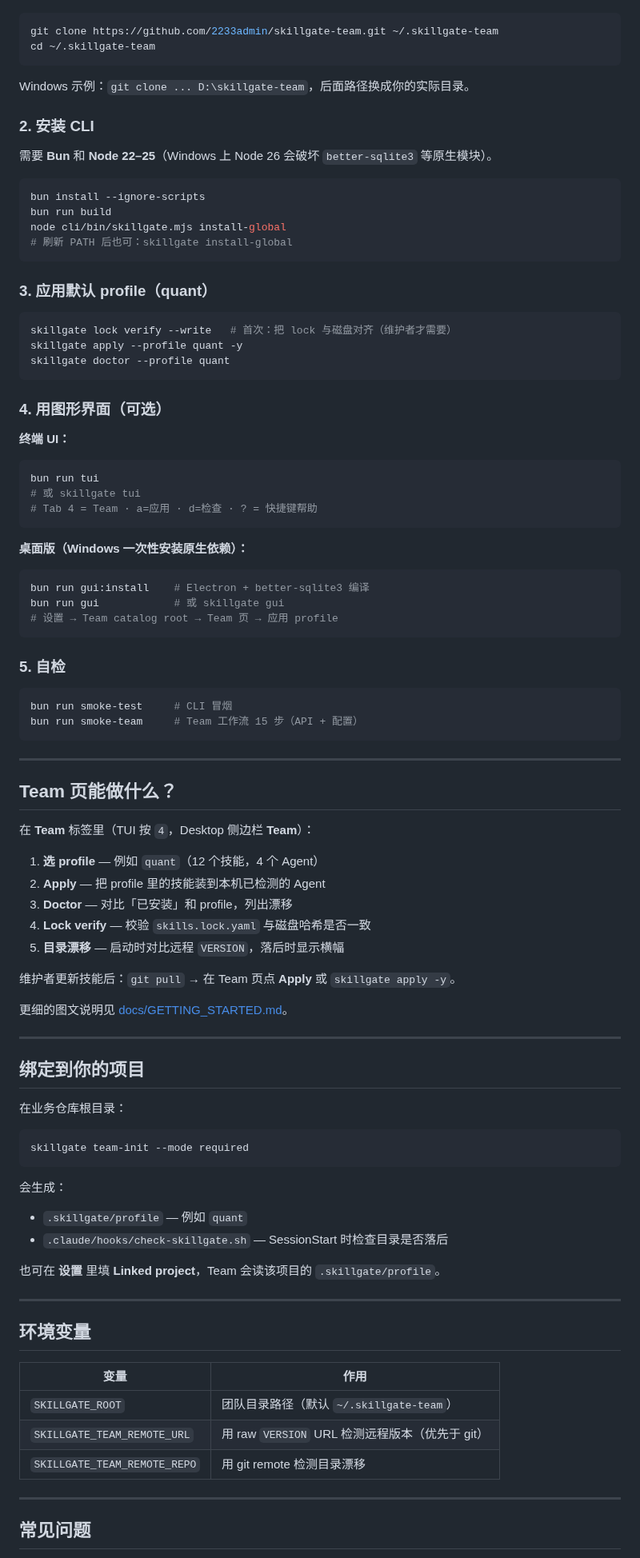
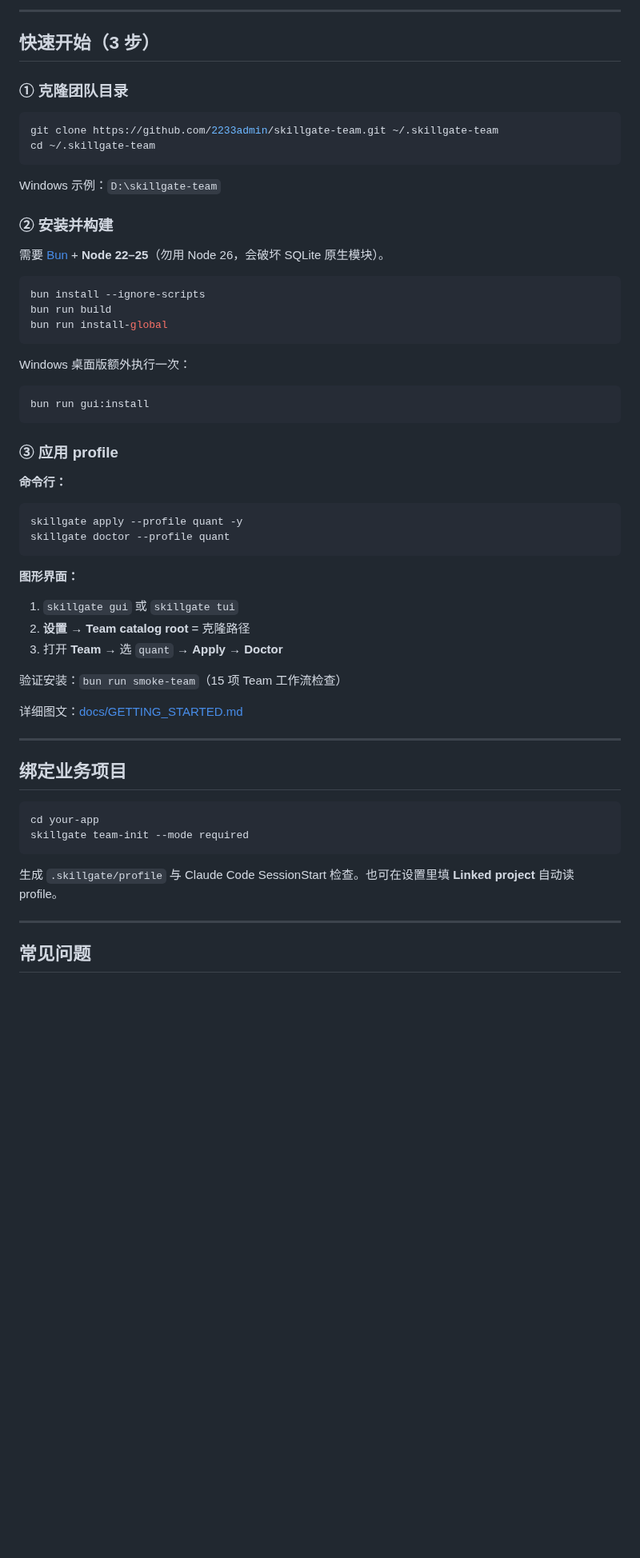
Before and after one commit to 2233admin/skillgate-team, a Markdown page: README.md, the part around one of its changes. Shown at 80% size. Rendered like a GitHub page; blank space fills up the shorter version.

````diff
--- a/README.md
+++ b/README.md
@@ -27,97 +100,61 @@
+---
+
+## 快速开始（3 步）
+
+### ① 克隆团队目录
 
 ```bash
 git clone https://github.com/2233admin/skillgate-team.git ~/.skillgate-team
 cd ~/.skillgate-team
 ```
 
-Windows 示例：`git clone ... D:\skillgate-team`，后面路径换成你的实际目录。
+Windows 示例：`D:\skillgate-team`
 
-### 2. 安装 CLI
+### ② 安装并构建
 
-需要 **Bun** 和 **Node 22–25**（Windows 上 Node 26 会破坏 `better-sqlite3` 等原生模块）。
+需要 [Bun](https://bun.sh) + **Node 22–25**（勿用 Node 26，会破坏 SQLite 原生模块）。
 
 ```bash
 bun install --ignore-scripts
 bun run build
-node cli/bin/skillgate.mjs install-global
-# 刷新 PATH 后也可：skillgate install-global
+bun run install-global
 ```
 
-### 3. 应用默认 profile（quant）
+Windows 桌面版额外执行一次：
+
+```powershell
+bun run gui:install
+```
+
+### ③ 应用 profile
+
+**命令行：**
 
 ```bash
-skillgate lock verify --write   # 首次：把 lock 与磁盘对齐（维护者才需要）
 skillgate apply --profile quant -y
 skillgate doctor --profile quant
 ```
 
-### 4. 用图形界面（可选）
+**图形界面：**
 
-**终端 UI：**
+1. `skillgate gui` 或 `skillgate tui`
+2. **设置** → **Team catalog root** = 克隆路径
+3. 打开 **Team** → 选 `quant` → **Apply** → **Doctor**
 
-```bash
-bun run tui
-# 或 skillgate tui
-# Tab 4 = Team · a=应用 · d=检查 · ? = 快捷键帮助
-```
+验证安装：`bun run smoke-team`（15 项 Team 工作流检查）
 
-**桌面版（Windows 一次性安装原生依赖）：**
-
-```powershell
-bun run gui:install    # Electron + better-sqlite3 编译
-bun run gui            # 或 skillgate gui
-# 设置 → Team catalog root → Team 页 → 应用 profile
-```
-
-### 5. 自检
-
-```bash
-bun run smoke-test     # CLI 冒烟
-bun run smoke-team     # Team 工作流 15 步（API + 配置）
-```
+详细图文：[docs/GETTING_STARTED.md](docs/GETTING_STARTED.md)
 
 ---
 
-## Team 页能做什么？
-
-在 **Team** 标签里（TUI 按 `4`，Desktop 侧边栏 **Team**）：
-
-1. **选 profile** — 例如 `quant`（12 个技能，4 个 Agent）
-2. **Apply** — 把 profile 里的技能装到本机已检测的 Agent
-3. **Doctor** — 对比「已安装」和 profile，列出漂移
-4. **Lock verify** — 校验 `skills.lock.yaml` 与磁盘哈希是否一致
-5. **目录漂移** — 启动时对比远程 `VERSION`，落后时显示横幅
-
-维护者更新技能后：`git pull` → 在 Team 页点 **Apply** 或 `skillgate apply -y`。
-
-更细的图文说明见 [docs/GETTING_STARTED.md](docs/GETTING_STARTED.md)。
-
----
-
-## 绑定到你的项目
-
-在业务仓库根目录：
+## 绑定业务项目
 
 ```bash
+cd your-app
 skillgate team-init --mode required
 ```
 
-会生成：
-
-- `.skillgate/profile` — 例如 `quant`
-- `.claude/hooks/check-skillgate.sh` — SessionStart 时检查目录是否落后
-
-也可在 **设置** 里填 **Linked project**，Team 会读该项目的 `.skillgate/profile`。
-
----
-
-## 环境变量
-
-| 变量 | 作用 |
-|------|------|
-| `SKILLGATE_ROOT` | 团队目录路径（默认 `~/.skillgate-team`） |
-| `SKILLGATE_TEAM_REMOTE_URL` | 用 raw `VERSION` URL 检测远程版本（优先于 git） |
-| `SKILLGATE_TEAM_REMOTE_REPO` | 用 git remote 检测目录漂移 |
+生成 `.skillgate/profile` 与 Claude Code SessionStart 检查。也可在设置里填 **Linked project** 自动读 profile。
 
 ---
 
````
Also changed, not shown: other parts of README.md (+124 -40 lines), docs/GETTING_STARTED.md (+4 -0 lines), docs/images/desktop-team-preview.jpg (added), docs/images/icon.png (added), 3 other files.
